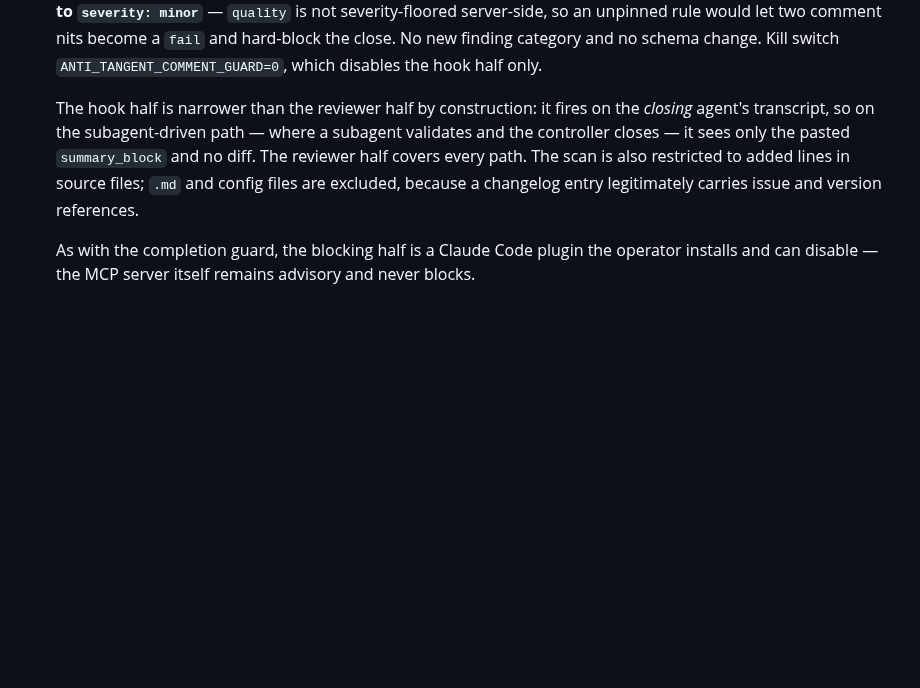
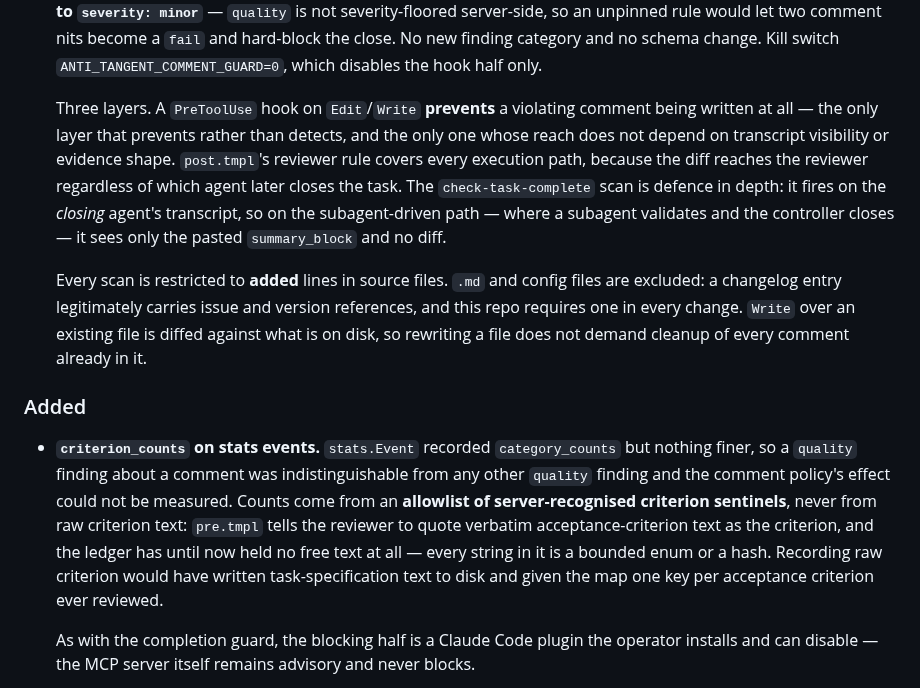
Before and after one commit to patiently/anti-tangent-mcp, a Markdown page: CHANGELOG.md, the part around the change. GitHub-like rendering; blank space fills up the shorter version.

Commit message:
docs(spec): add PreToolUse prevention layer and bounded criterion counts
Enforcement becomes three layers. A PreToolUse hook on Edit/Write
prevents a violating comment being written rather than detecting it
afterwards, and is the only layer whose reach does not depend on
transcript visibility or evidence shape. post.tmpl's reviewer rule
covers every path. The finish-hook scan becomes defence in depth.

Write over an existing file is diffed against what is on disk, and Edit
scans only lines absent from old_string — scanning whole content would
demand cleanup of every pre-existing comment in the file, which is the
big-bang sweep the on-touch rule exists to avoid.

Two gaps stated rather than glossed: Bash writes (heredoc, sed -i)
bypass an Edit/Write matcher and are not tractably detectable in
arbitrary shell; and whether PreToolUse fires for tool calls issued
inside a subagent is UNVERIFIED. The spec makes that a probe to run
before implementing, because the answer decides whether prevention is
the primary gate or a supplement to the reviewer.

criterion counts are an allowlist of server-recognised sentinels, not
raw criterion. pre.tmpl instructs the reviewer to quote verbatim
acceptance-criterion text as the criterion, and the ledger holds no free
text today — every string is a bounded enum or a hash, even the session
id. Recording it raw would write task text to disk and give the map one
key per AC ever reviewed. The test that a verbatim-AC criterion
contributes nothing is the guard; the allowlist is only the mechanism.

Co-Authored-By: Claude Opus 5 (1M context) <noreply@anthropic.com>

```diff
--- a/CHANGELOG.md
+++ b/CHANGELOG.md
@@ -50,11 +50,28 @@ and this project adheres to [Semantic Versioning](https://semver.org/spec/v2.0.0
   hard-block the close. No new finding category and no schema change. Kill switch
   `ANTI_TANGENT_COMMENT_GUARD=0`, which disables the hook half only.
 
-  The hook half is narrower than the reviewer half by construction: it fires on the *closing*
+  Three layers. A `PreToolUse` hook on `Edit`/`Write` **prevents** a violating comment being
+  written at all — the only layer that prevents rather than detects, and the only one whose reach
+  does not depend on transcript visibility or evidence shape. `post.tmpl`'s reviewer rule covers
+  every execution path, because the diff reaches the reviewer regardless of which agent later
+  closes the task. The `check-task-complete` scan is defence in depth: it fires on the *closing*
   agent's transcript, so on the subagent-driven path — where a subagent validates and the
-  controller closes — it sees only the pasted `summary_block` and no diff. The reviewer half
-  covers every path. The scan is also restricted to added lines in source files; `.md` and config
-  files are excluded, because a changelog entry legitimately carries issue and version references.
+  controller closes — it sees only the pasted `summary_block` and no diff.
+
+  Every scan is restricted to **added** lines in source files. `.md` and config files are
+  excluded: a changelog entry legitimately carries issue and version references, and this repo
+  requires one in every change. `Write` over an existing file is diffed against what is on disk,
+  so rewriting a file does not demand cleanup of every comment already in it.
+
+### Added
+- **`criterion_counts` on stats events.** `stats.Event` recorded `category_counts` but nothing
+  finer, so a `quality` finding about a comment was indistinguishable from any other `quality`
+  finding and the comment policy's effect could not be measured. Counts come from an **allowlist
+  of server-recognised criterion sentinels**, never from raw criterion text: `pre.tmpl` tells the
+  reviewer to quote verbatim acceptance-criterion text as the criterion, and the ledger has until
+  now held no free text at all — every string in it is a bounded enum or a hash. Recording raw
+  criterion would have written task-specification text to disk and given the map one key per
+  acceptance criterion ever reviewed.
 
   As with the completion guard, the blocking half is a Claude Code plugin the operator installs
   and can disable — the MCP server itself remains advisory and never blocks.
```
Also changed, not shown: 1 other file.
